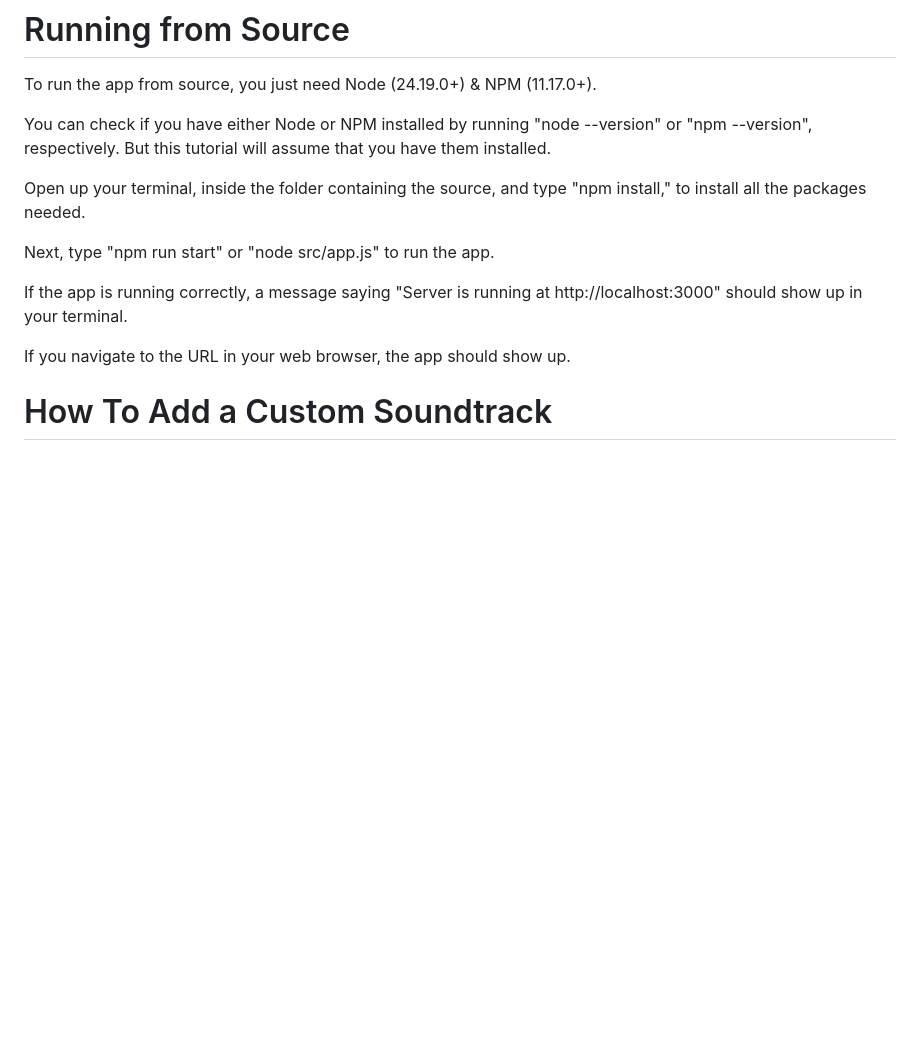
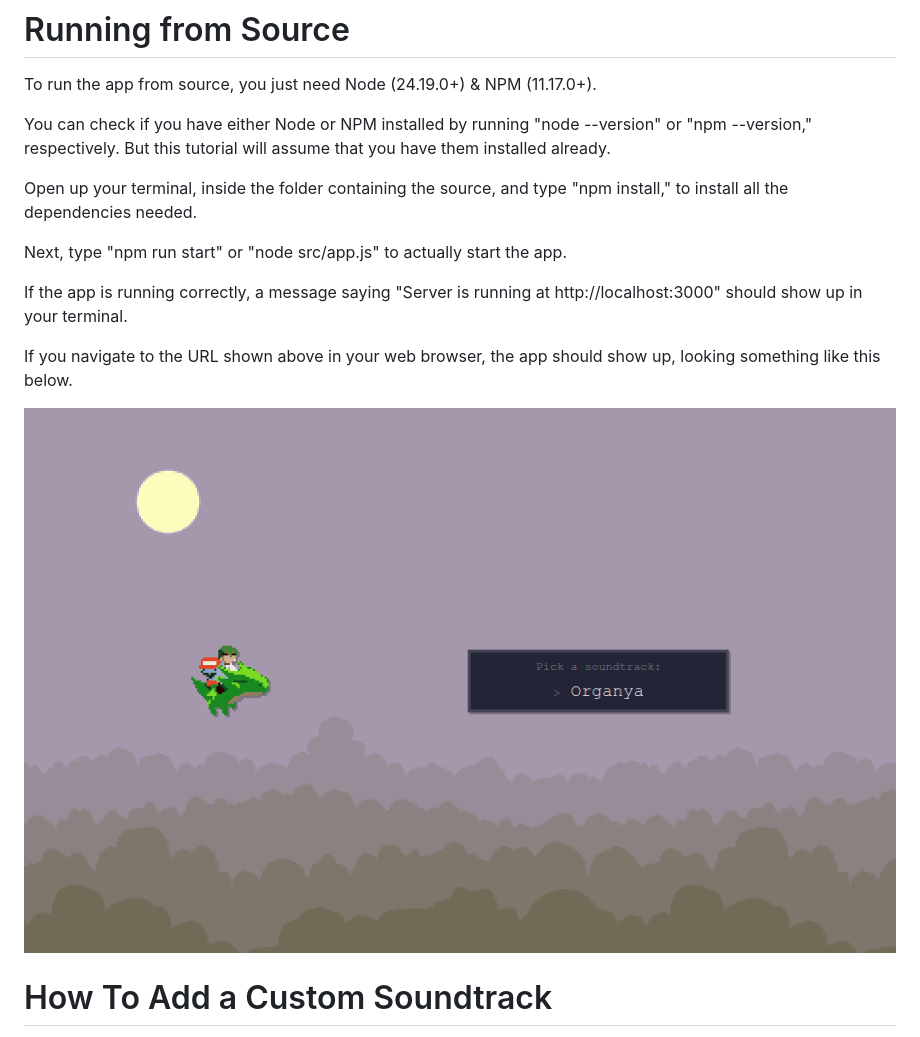
Before and after one commit to wibblio64/cs-jukebox, a Markdown page: docs/README.md, the part around the change. GitHub-like rendering; pictures changed too: docs/menu.png (added); blank space fills up the shorter version.

```diff
--- a/docs/README.md
+++ b/docs/README.md
@@ -1,15 +1,17 @@
 # Running from Source
 To run the app from source, you just need Node (24.19.0+) & NPM (11.17.0+).
 
-You can check if you have either Node or NPM installed by running "node --version" or "npm --version", respectively. But this tutorial will assume that you have them installed.
+You can check if you have either Node or NPM installed by running "node --version" or "npm --version," respectively. But this tutorial will assume that you have them installed already.
 
-Open up your terminal, inside the folder containing the source, and type "npm install," to install all the packages needed.
+Open up your terminal, inside the folder containing the source, and type "npm install," to install all the dependencies needed.
 
-Next, type "npm run start" or "node src/app.js" to run the app.
+Next, type "npm run start" or "node src/app.js" to actually start the app.
 
 If the app is running correctly, a message saying "Server is running at http://localhost:3000" should show up in your terminal.
 
-If you navigate to the URL in your web browser, the app should show up.
+If you navigate to the URL shown above in your web browser, the app should show up, looking something like this below.
+
+![The app running correctly, showing the menu.](menu.png)
 
 # How To Add a Custom Soundtrack
 To add a new soundtrack, make a new folder, in the "public/music" folder.
```
